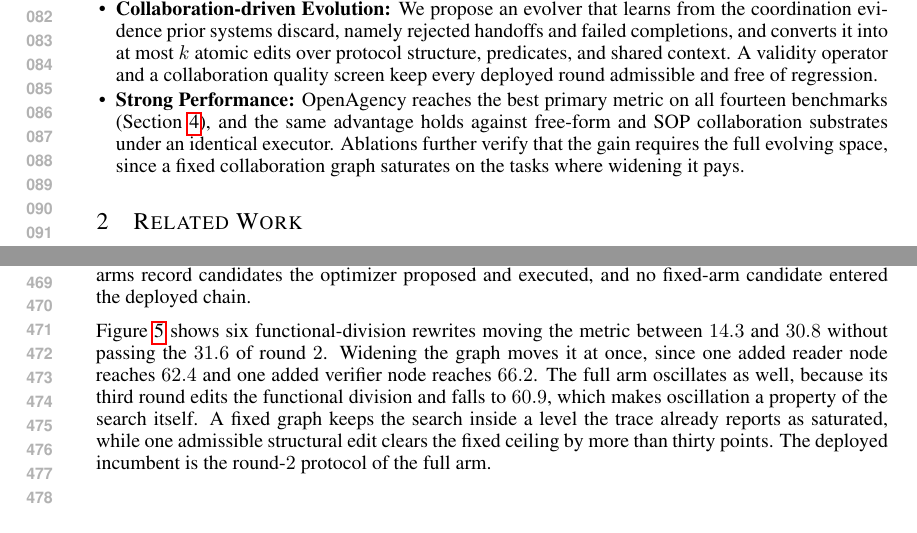
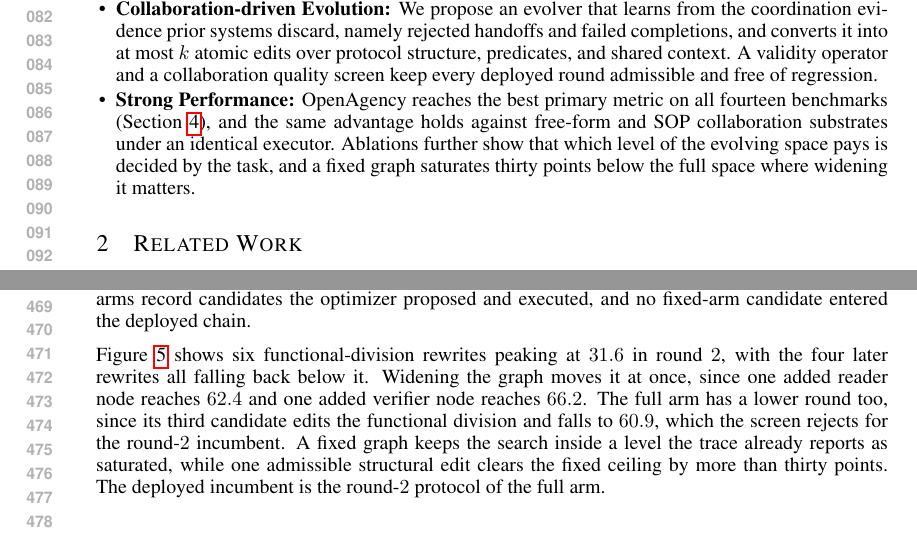
Before and after one commit to zhangshaolei1998/OpenAgency, a LaTeX paper (iclr2027_conference.tex): two parts of pages 2 and 9 of 22, joined at a grey line, cut so that both start at the same text. Compiled offline with pdfLaTeX.

Commit message:
Remove two internal contradictions a reviewer would catch
Section 5.1 claimed the benchmark metric is non-decreasing every round
and credited that to the quality screen, which scores collaboration
quality rather than the metric. Section 5.5 reports a full-arm round
falling to 60.9 on the same benchmark. Scope the claim to the deployed
sequence and name the mechanism that produces it.

Section 5.5 gave the fixed arm's range as 14.3 to 30.8 and referred to
31.6 as a separate number, but 31.6 is the second of those six rewrites.

The ablation shows no arm separation on three of four benchmarks, so the
abstract and the third contribution no longer claim the gain requires
the full evolving space.

Generated with [Claude Code](https://claude.ai/code)
via [Happy](https://happy.engineering)

Co-Authored-By: Claude <noreply@anthropic.com>
Co-Authored-By: Happy <yesreply@happy.engineering>

```diff
--- a/iclr2027_conference.tex
+++ b/iclr2027_conference.tex
@@ -56,7 +56,7 @@ Experiments across fourteen benchmarks covering general question answering, long
 \begin{itemize}[leftmargin=1em, itemsep=0ex, topsep=0ex]
     \item \textbf{Evolvable Collaboration Protocol:} We make the collaboration pattern itself a governed and evolvable object, because the admissible handoff set is checkable before a transition is taken and revisable after the run that produced it.
     \item \textbf{Collaboration-driven Evolution:} We propose an evolver that learns from the coordination evidence prior systems discard, namely rejected handoffs and failed completions, and converts it into at most $k$ atomic edits over protocol structure, predicates, and shared context. A validity operator and a collaboration quality screen keep every deployed round admissible and free of regression.
-    \item \textbf{Strong Performance:} OpenAgency reaches the best primary metric on all fourteen benchmarks (Section~\ref{sec:experiments}), and the same advantage holds against free-form and SOP collaboration substrates under an identical executor. Ablations further verify that the gain requires the full evolving space, since a fixed collaboration graph saturates on the tasks where widening it pays.
+    \item \textbf{Strong Performance:} OpenAgency reaches the best primary metric on all fourteen benchmarks (Section~\ref{sec:experiments}), and the same advantage holds against free-form and SOP collaboration substrates under an identical executor. Ablations further show that which level of the evolving space pays is decided by the task, and a fixed graph saturates thirty points below the full space where widening it matters.
 \end{itemize}
 
 \section{Related Work}
@@ -324,7 +324,7 @@ MetaGPT & 59.8 & 79.5 & 46.8 & 42.3 \\
 \end{figure}
 To measure what a fixed collaboration graph costs round by round, we plot the complete OfficeQA Pro record behind Section~\ref{sec:ablation_space} as two arms that share one initialization, with the fixed arm reproducing how a standard multi-agent system tunes a prompt over a hand-designed structure. Both arms record candidates the optimizer proposed and executed, and no fixed-arm candidate entered the deployed chain.
 
-Figure~\ref{fig:fixed} shows six functional-division rewrites moving the metric between $14.3$ and $30.8$ without passing the $31.6$ of round $2$. Widening the graph moves it at once, since one added reader node reaches $62.4$ and one added verifier node reaches $66.2$. The full arm oscillates as well, because its third round edits the functional division and falls to $60.9$, which makes oscillation a property of the search itself. A fixed graph keeps the search inside a level the trace already reports as saturated, while one admissible structural edit clears the fixed ceiling by more than thirty points. The deployed incumbent is the round-$2$ protocol of the full arm.
+Figure~\ref{fig:fixed} shows six functional-division rewrites peaking at $31.6$ in round $2$, with the four later rewrites all falling back below it. Widening the graph moves it at once, since one added reader node reaches $62.4$ and one added verifier node reaches $66.2$. The full arm has a lower round too, since its third candidate edits the functional division and falls to $60.9$, which the screen rejects for the round-$2$ incumbent. A fixed graph keeps the search inside a level the trace already reports as saturated, while one admissible structural edit clears the fixed ceiling by more than thirty points. The deployed incumbent is the round-$2$ protocol of the full arm.
 
 \section{Conclusion}
 
```
Also changed, not shown: iclr2027_conference.pdf, iclr2027_conference.tex (4 more changed lines), 1 other file.
